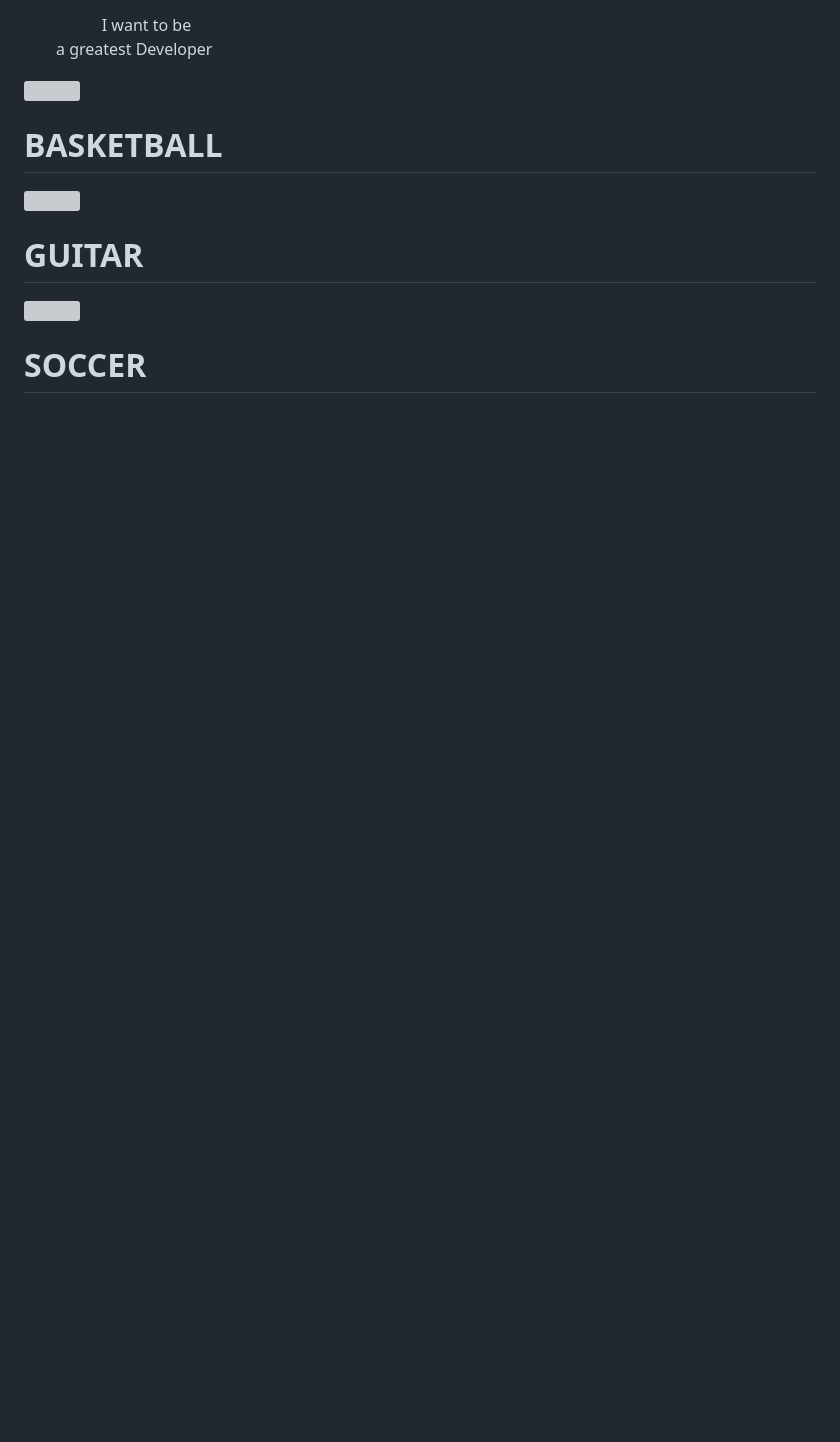
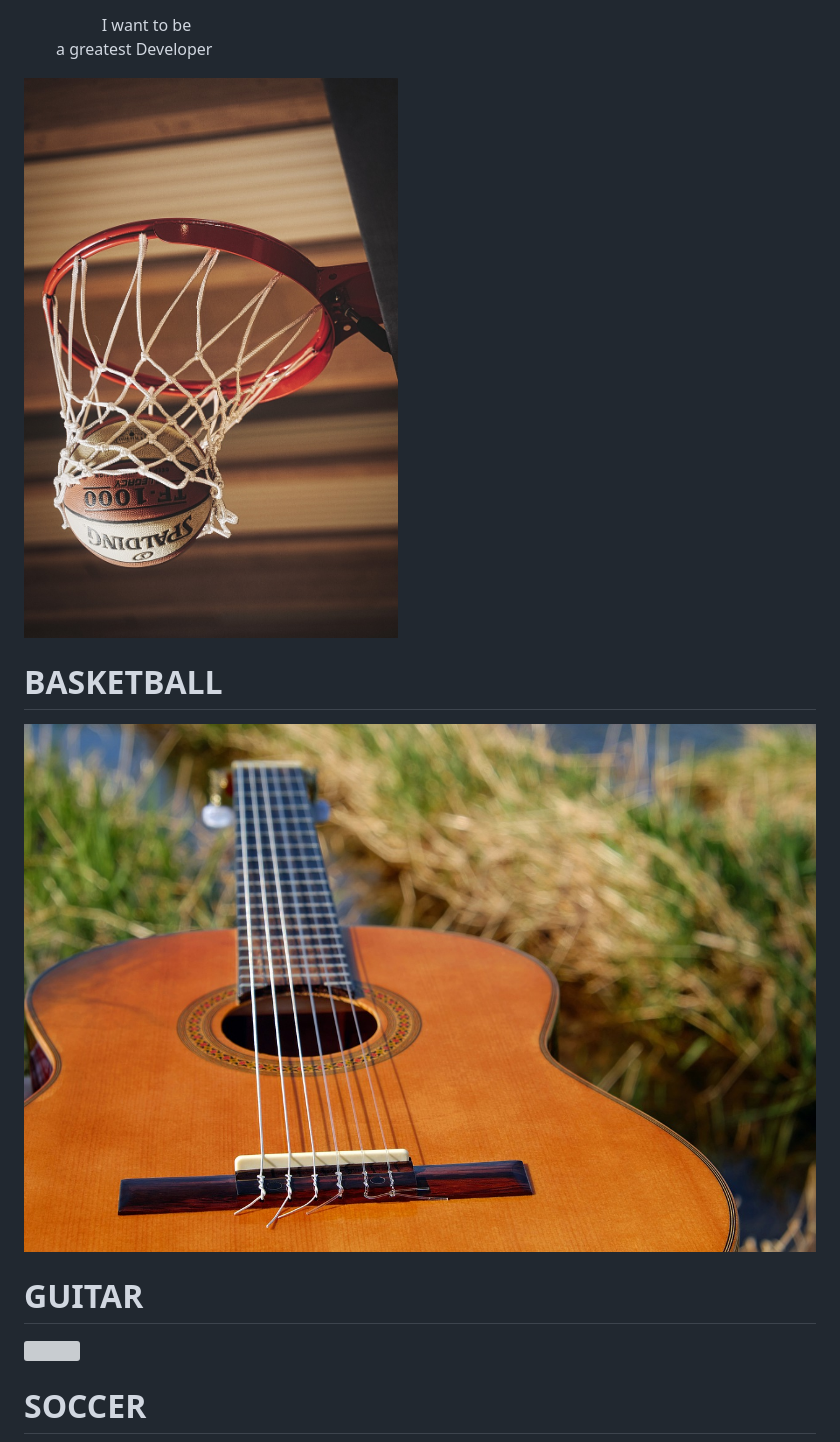
Before and after one commit to gwangwon0807/web-project, a Markdown page: README.md, the part around the change printed below. Drawn GitHub-style; blank space fills up the shorter version; grey boxes are pictures that could not be loaded.

```diff
--- a/README.md
+++ b/README.md
@@ -90,7 +90,7 @@
     <section id="section2">
       <div class="hobbyitem">
         <div class="hobbycard hobbycard-left hobbycard-top">
-          <img src="../jpg/basketball.jpg">
+          <img src="./jpg/basketball.jpg">
           <div class="info">
             <h1>BASKETBALL</h1>
           </div>
@@ -98,7 +98,7 @@
       </div>
       <div class="hobbyitem">
         <div class="hobbycard hobbycard-right hobbycard-top">
-          <img src="../jpg/guitar.jpg">
+          <img src="./jpg/guitar.jpg">
           <div class="info">
             <h1>GUITAR</h1>
           </div>
```
Also changed, not shown: other parts of README.md (+11 -11 lines).
